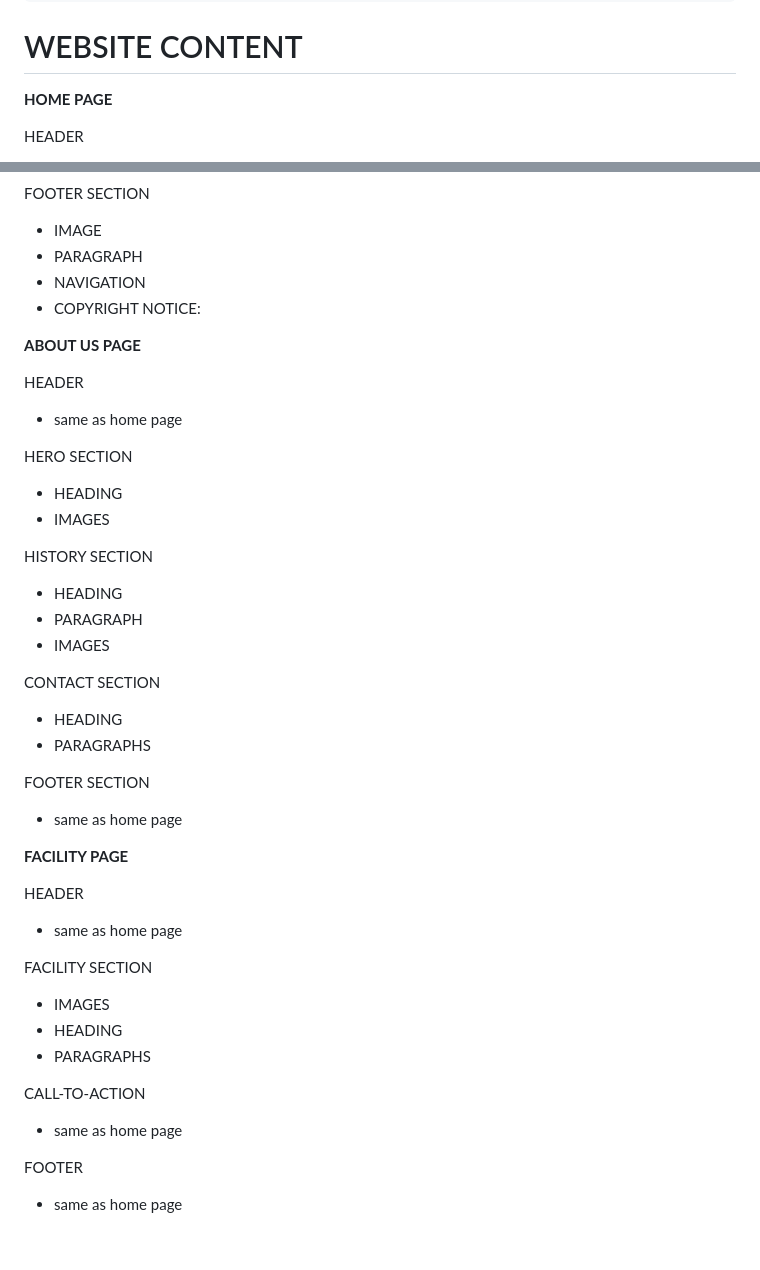
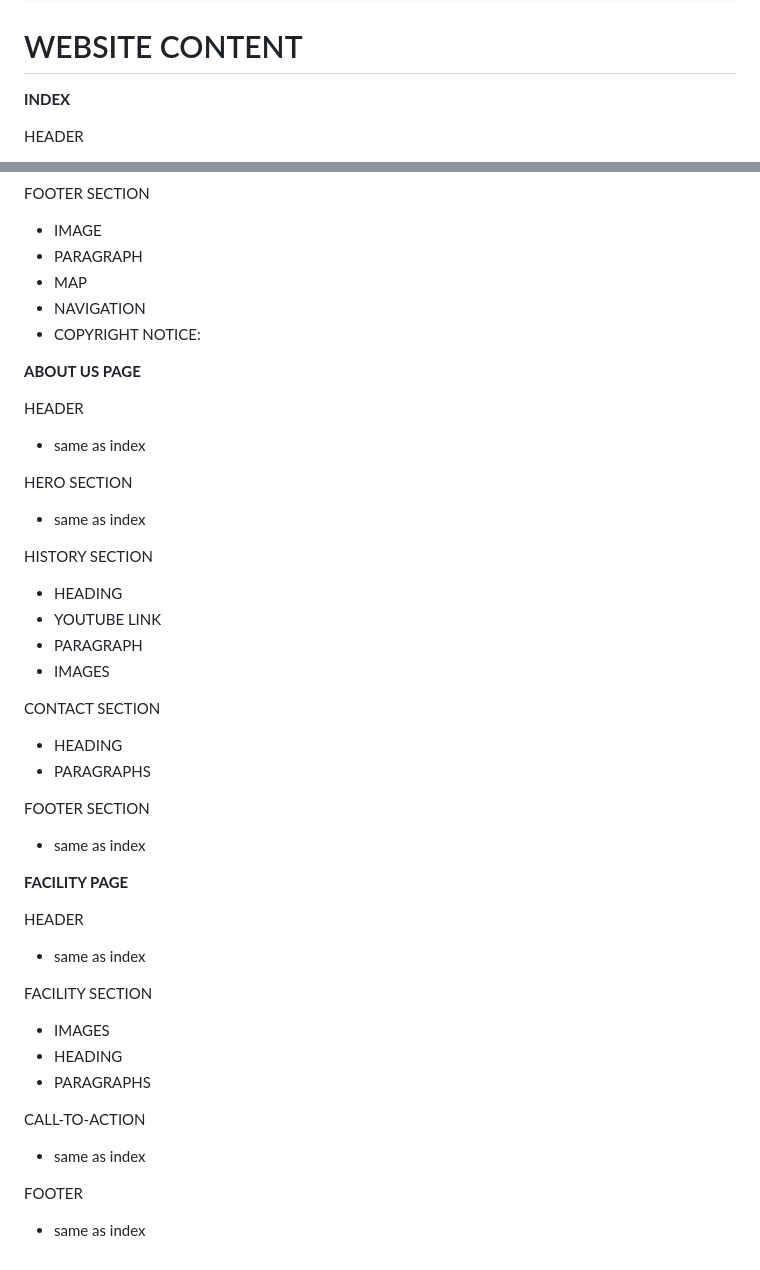
Before and after one commit to nic-dgl103-f24-cvs1/project-ManishBedi06, a Markdown page: README.md, 2 parts joined by grey strips. GitHub-like rendering.

Commit message:
change the name home page to index

```diff
--- a/README.md
+++ b/README.md
@@ -49,7 +49,7 @@ The speed in pingdom  (https://tools.pingdom.com/) is 71 performance grade.
 
 # WEBSITE CONTENT
 
-**HOME PAGE**
+**INDEX**
 
 HEADER
 - LOGO
@@ -81,6 +81,7 @@ CALL-TO-ACTION SECTION
 FOOTER SECTION
 - IMAGE
 - PARAGRAPH
+- MAP
 - NAVIGATION
 - COPYRIGHT NOTICE:
 
@@ -88,14 +89,14 @@ FOOTER SECTION
 **ABOUT US PAGE**
 
 HEADER
-- same as home page
+- same as index
 
 HERO SECTION
-- HEADING
-- IMAGES
+- same as index
 
 HISTORY SECTION
 - HEADING
+- YOUTUBE LINK
 - PARAGRAPH
 - IMAGES
 
@@ -104,13 +105,13 @@ CONTACT SECTION
 - PARAGRAPHS
 
 FOOTER SECTION
-- same as home page
+- same as index
 
 
 **FACILITY PAGE**
 
 HEADER
-- same as home page
+- same as index
 
 FACILITY SECTION
 - IMAGES
@@ -118,7 +119,7 @@ FACILITY SECTION
 - PARAGRAPHS
 
 CALL-TO-ACTION
-- same as home page
+- same as index
 
 FOOTER
-- same as home page
+- same as index
```
